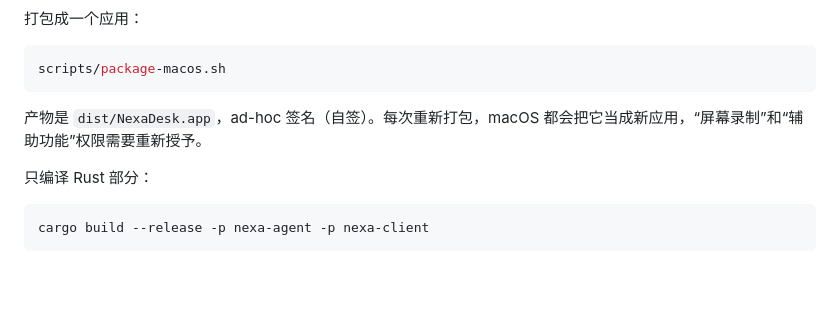
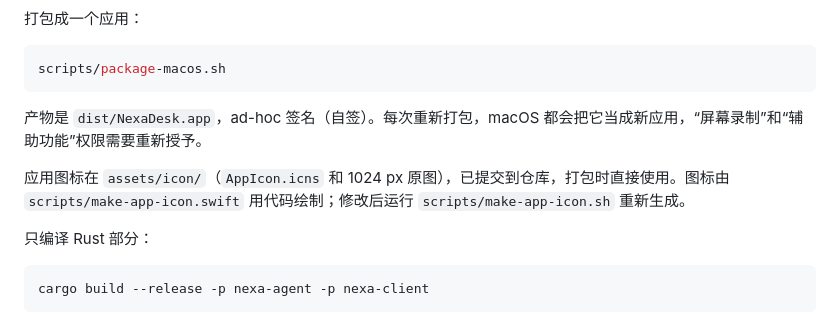
Before and after one commit to dollarkillerx/NexaDesk, a Markdown page: README.md, the part around the change. GitHub-like rendering; blank space fills up the shorter version.

````diff
--- a/README.md
+++ b/README.md
@@ -59,6 +59,8 @@ scripts/package-macos.sh
 
 产物是 `dist/NexaDesk.app`，ad-hoc 签名（自签）。每次重新打包，macOS 都会把它当成新应用，“屏幕录制”和“辅助功能”权限需要重新授予。
 
+应用图标在 `assets/icon/`（`AppIcon.icns` 和 1024 px 原图），已提交到仓库，打包时直接使用。图标由 `scripts/make-app-icon.swift` 用代码绘制；修改后运行 `scripts/make-app-icon.sh` 重新生成。
+
 只编译 Rust 部分：
 
 ```bash
````
Also changed, not shown: assets/icon/AppIcon-1024.png (added), 4 other files.
